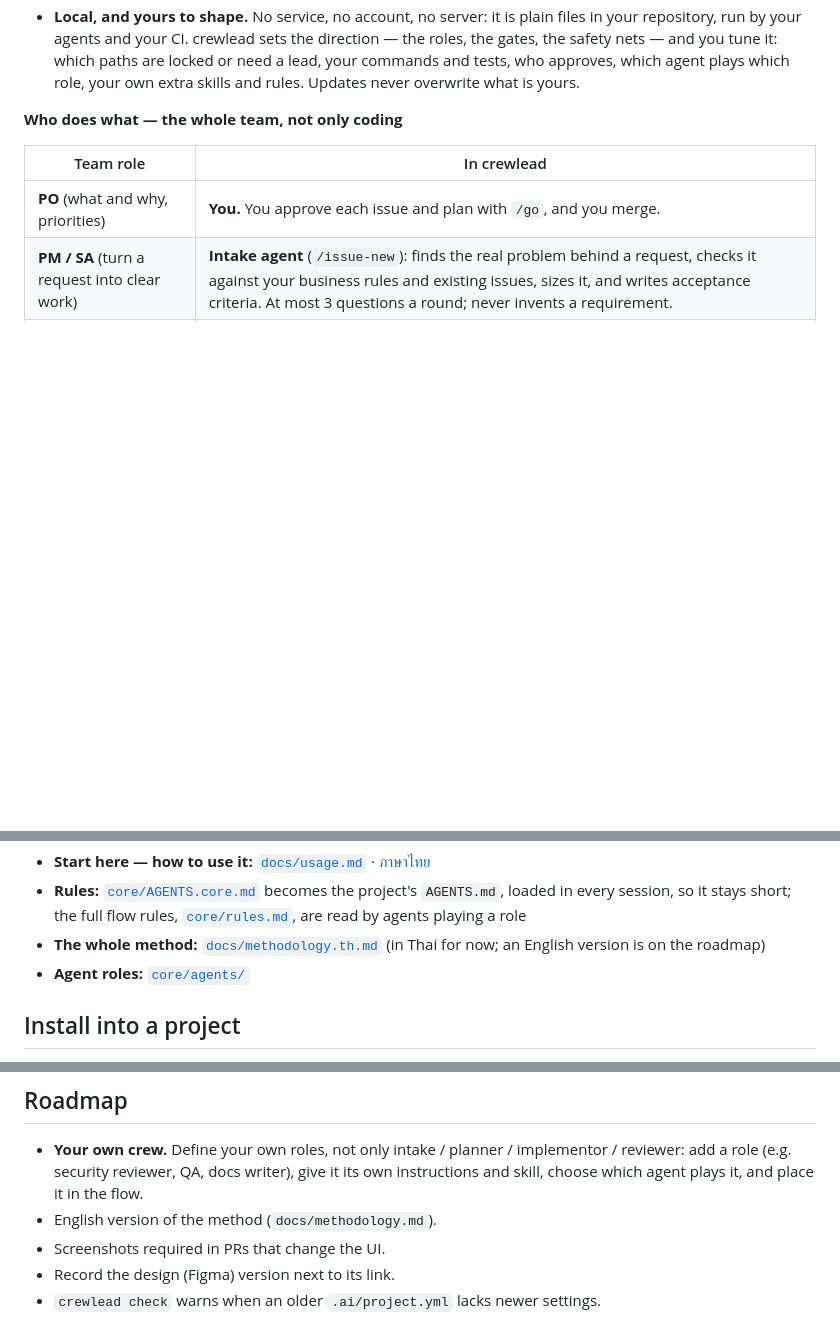
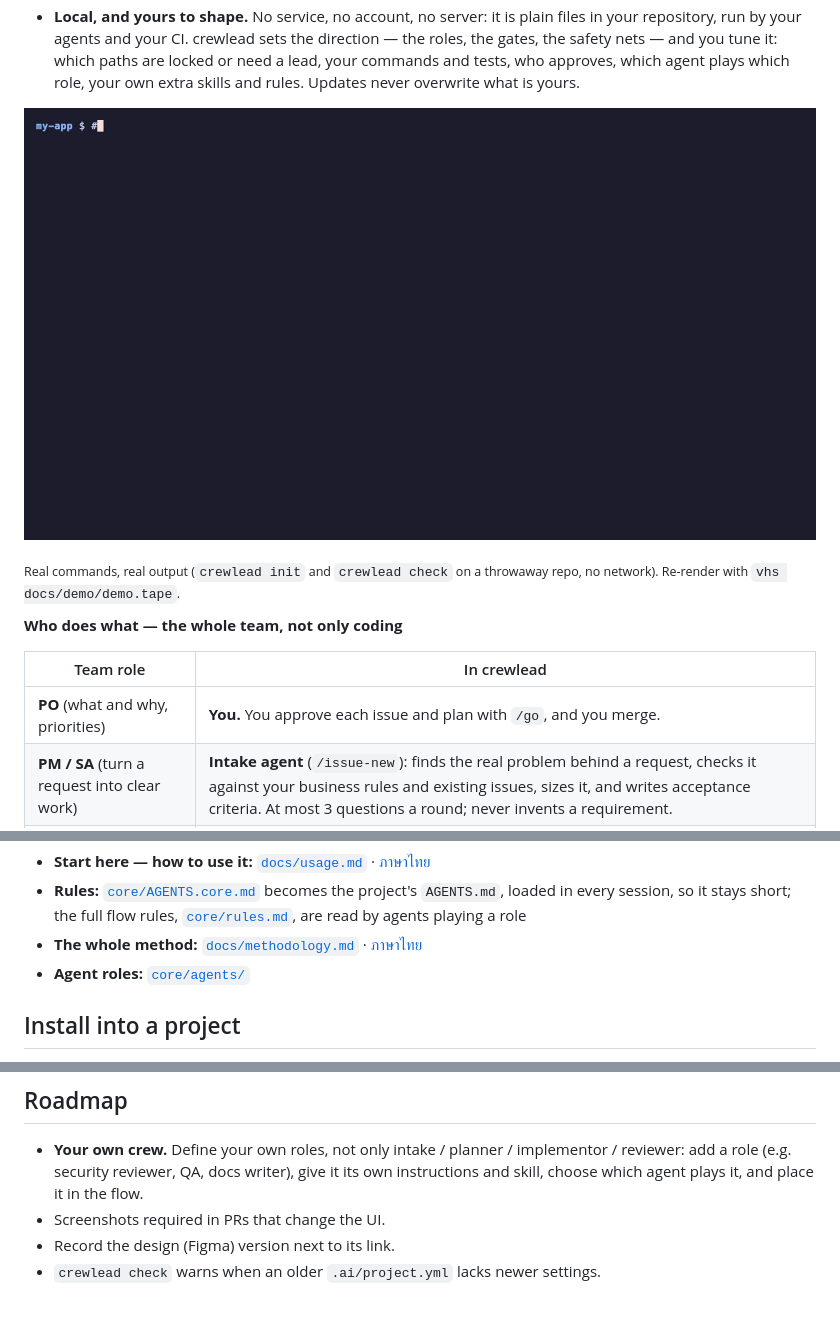
Before and after one commit to prinveee/crewlead, a Markdown page: README.md, 3 parts joined by grey strips. Rendered like a GitHub page; pictures changed too: docs/demo/demo.gif (added); blank space fills up the shorter version.

Commit message:
README: add a demo GIF of crewlead init and check
Recorded with vhs from docs/demo/demo.tape against a throwaway Node repo;
real commands and real output, re-render with `vhs docs/demo/demo.tape`.

Co-Authored-By: Claude Opus 5.5 <noreply@anthropic.com>

```diff
--- a/README.md
+++ b/README.md
@@ -27,6 +27,11 @@ or GitLab: issues in, draft PRs/MRs out, a person in charge.
   it: which paths are locked or need a lead, your commands and tests, who
   approves, which agent plays which role, your own extra skills and rules.
   Updates never overwrite what is yours.
+
+![crewlead init and check on a small Node project: the files it adds, the commands it detected, and what is left to fill in](docs/demo/demo.gif)
+
+<sub>Real commands, real output (`crewlead init` and `crewlead check` on a throwaway repo, no network).
+Re-render with `vhs docs/demo/demo.tape`.</sub>
 
 **Who does what — the whole team, not only coding**
 
@@ -67,8 +72,8 @@ it is your call. Defaults: planner and reviewer Claude, implementor Codex
 - **Rules:** [`core/AGENTS.core.md`](core/AGENTS.core.md) becomes the project's
   `AGENTS.md`, loaded in every session, so it stays short; the full flow rules,
   [`core/rules.md`](core/rules.md), are read by agents playing a role
-- **The whole method:** [`docs/methodology.th.md`](docs/methodology.th.md)
-  (in Thai for now; an English version is on the roadmap)
+- **The whole method:** [`docs/methodology.md`](docs/methodology.md) ·
+  [ภาษาไทย](docs/methodology.th.md)
 - **Agent roles:** [`core/agents/`](core/agents/)
 
 ## Install into a project
@@ -166,7 +171,6 @@ See [CONTRIBUTING.md](CONTRIBUTING.md) and [CHANGELOG.md](CHANGELOG.md).
   implementor / reviewer: add a role (e.g. security reviewer, QA, docs
   writer), give it its own instructions and skill, choose which agent plays
   it, and place it in the flow.
-- English version of the method (`docs/methodology.md`).
 - Screenshots required in PRs that change the UI.
 - Record the design (Figma) version next to its link.
 - `crewlead check` warns when an older `.ai/project.yml` lacks newer settings.
```
Also changed, not shown: 1 other file.
